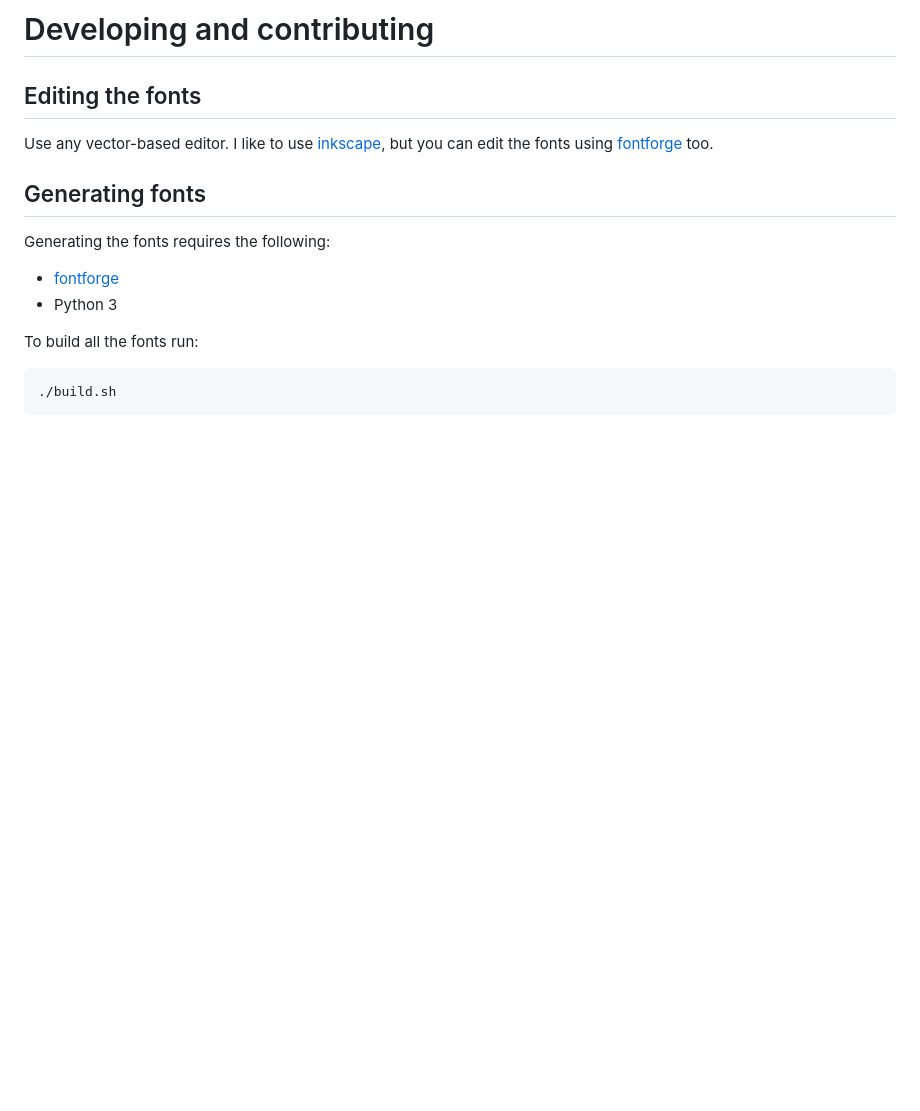
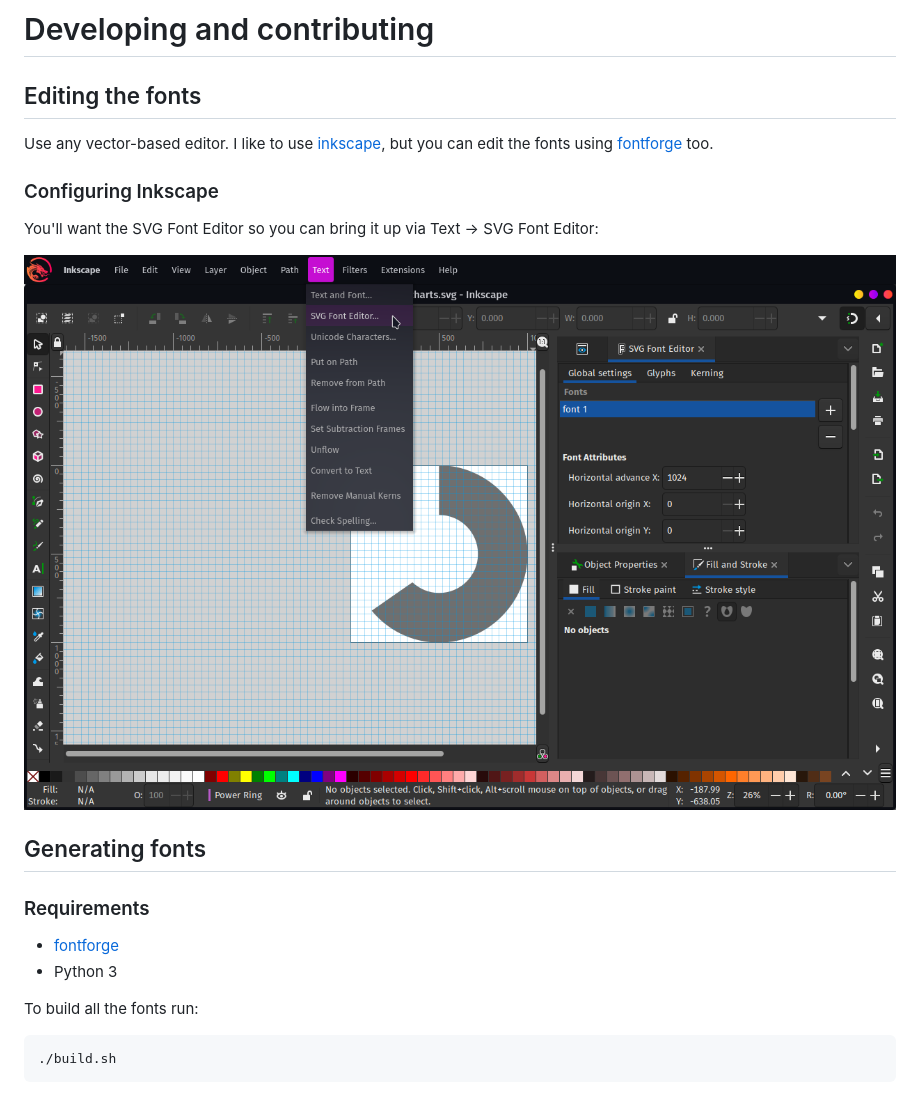
Before and after one commit to Panintelligence/picons, a Markdown page: README.md, the part around the change. Drawn GitHub-style; pictures changed too: text_svg-font-editor.png (added); blank space fills up the shorter version.

Commit message:
Added a bit for configuring inkscape

```diff
--- a/README.md
+++ b/README.md
@@ -38,8 +38,14 @@ Feel free to change these paths to whatever suits you.
 ## Editing the fonts
 Use any vector-based editor. I like to use [inkscape](https://inkscape.org/), but you can edit the fonts using [fontforge](https://fontforge.github.io/) too.
 
+### Configuring Inkscape
+
+You'll want the SVG Font Editor so you can bring it up via Text -> SVG Font Editor:
+
+![Text -> SVG Font Editor menu](./text_svg-font-editor.png)
+
 ## Generating fonts
-Generating the fonts requires the following:
+### Requirements
 
 * [fontforge](https://fontforge.github.io/)
 * Python 3
```
